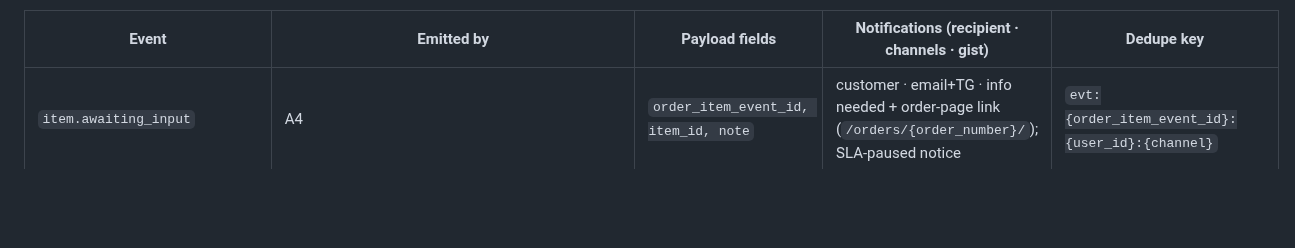
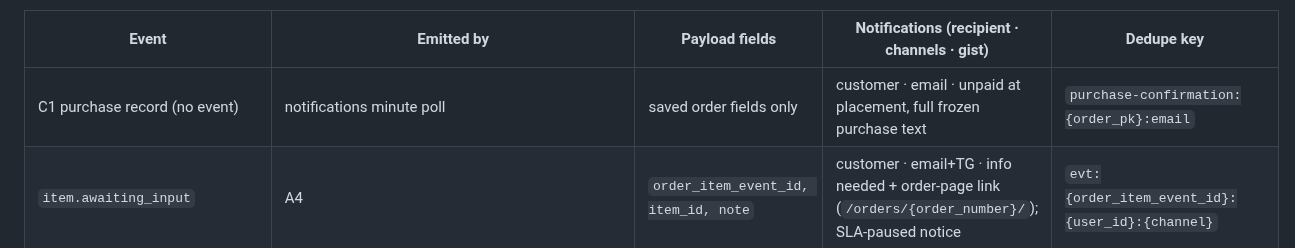
Before and after one commit to Sina-Amare/premshop, a Markdown page: docs/state-machine.md, the part around one of its changes. Rendered like a GitHub page; blank space fills up the shorter version.

Commit message:
Register built confirmation flow and key in notification references

```diff
--- a/docs/state-machine.md
+++ b/docs/state-machine.md
@@ -148,6 +148,7 @@ Full earlier draft: `git show 027c5d1:docs/state-machine.md` (§2.4). It is re-s
 
 | Event | Emitted by | Payload fields | Notifications (recipient · channels · gist) | Dedupe key |
 |---|---|---|---|---|
+| C1 purchase record (no event) | notifications minute poll | saved order fields only | customer · email · unpaid at placement, full frozen purchase text | `purchase-confirmation:{order_pk}:email` |
 | `item.awaiting_input` | A4 | `order_item_event_id, item_id, note` | customer · email+TG · info needed + order-page link (`/orders/{order_number}/`); SLA-paused notice | `evt:{order_item_event_id}:{user_id}:{channel}` |
 | `item.input_received` | A7 | `order_item_event_id, item_id` | operator · TG+email · customer replied, item back in queue | `evt:{order_item_event_id}:op:{channel}` |
 | `item.delivered` | A5 | `order_item_event_id, item_id, order_number, delivery_link` | customer · email+TG · the delivery notice (`notifications-and-bot.md` C5), with the single-use delivery link and the order-page link — **no credential values ever** | `evt:{order_item_event_id}:{user_id}:{channel}` |
```
Also changed, not shown: other parts of docs/state-machine.md (+1 -1 lines), docs/notifications-and-bot.md (+3 -3 lines).
